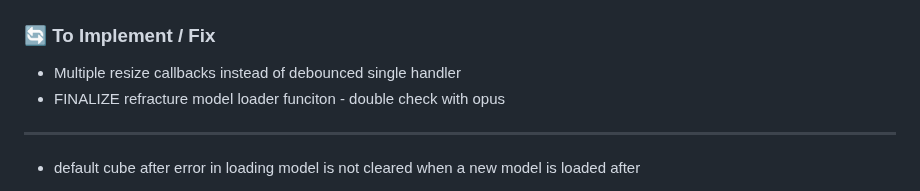
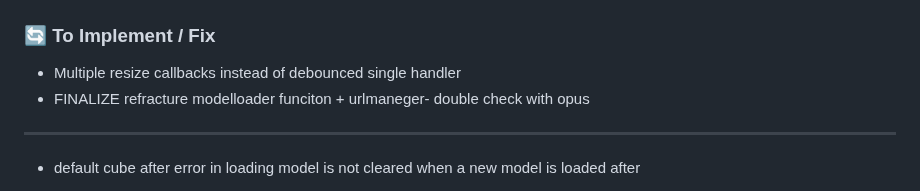
Before and after one commit to NuninhoSousa25/3DGS_Babylonjs_based, a Markdown page: README.md, the part around the change. GitHub-like rendering.

```diff
--- a/README.md
+++ b/README.md
@@ -6,7 +6,7 @@ A comprehensive 3D model viewer built with Babylon.js, specifically optimized fo
 
 ### 🔄 To Implement / Fix
 - Multiple resize callbacks instead of debounced single handler
-- FINALIZE refracture model loader funciton - double check with opus
+- FINALIZE refracture modelloader funciton  + urlmaneger- double check with opus
 
 
 - ------
```
